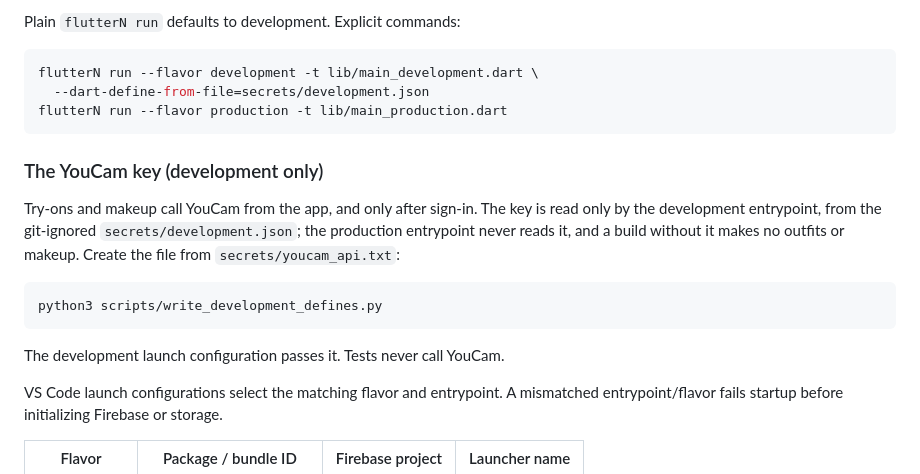
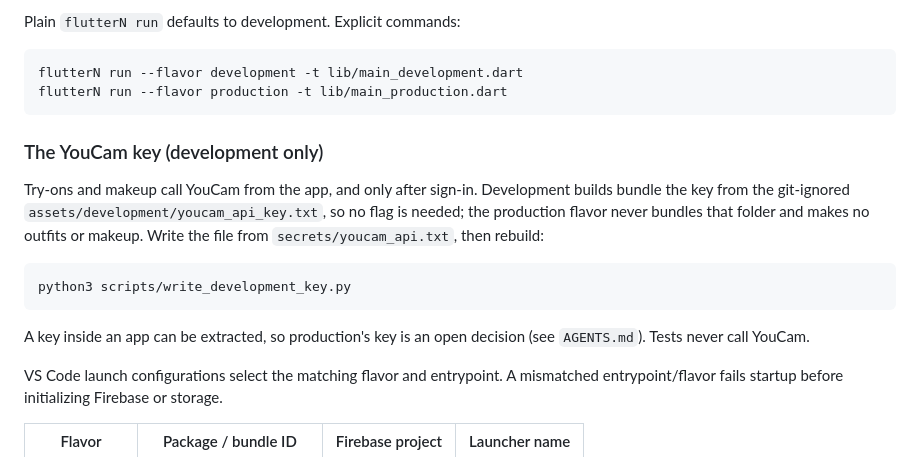
Before and after one commit to vlad-ed-git/in-vogue, a Markdown page: README.md, the part around the change. GitHub-like rendering.

Commit message:
docs: record the bundled development key, and reconsidering a YouCam function before release

````diff
--- a/README.md
+++ b/README.md
@@ -48,24 +48,24 @@ keep the Xcode-saved version.
 Plain `flutterN run` defaults to development. Explicit commands:
 
 ```sh
-flutterN run --flavor development -t lib/main_development.dart \
-  --dart-define-from-file=secrets/development.json
+flutterN run --flavor development -t lib/main_development.dart
 flutterN run --flavor production -t lib/main_production.dart
 ```
 
 ### The YouCam key (development only)
 
-Try-ons and makeup call YouCam from the app, and only after sign-in. The key
-is read only by the development entrypoint, from the git-ignored
-`secrets/development.json`; the production entrypoint never reads it, and a
-build without it makes no outfits or makeup. Create the file from
-`secrets/youcam_api.txt`:
+Try-ons and makeup call YouCam from the app, and only after sign-in.
+Development builds bundle the key from the git-ignored
+`assets/development/youcam_api_key.txt`, so no flag is needed; the production
+flavor never bundles that folder and makes no outfits or makeup. Write the file
+from `secrets/youcam_api.txt`, then rebuild:
 
 ```sh
-python3 scripts/write_development_defines.py
+python3 scripts/write_development_key.py
 ```
 
-The development launch configuration passes it. Tests never call YouCam.
+A key inside an app can be extracted, so production's key is an open decision
+(see `AGENTS.md`). Tests never call YouCam.
 
 VS Code launch configurations select the matching flavor and entrypoint. A
 mismatched entrypoint/flavor fails startup before initializing Firebase or
````
Also changed, not shown: AGENTS.md (+11 -9 lines).
